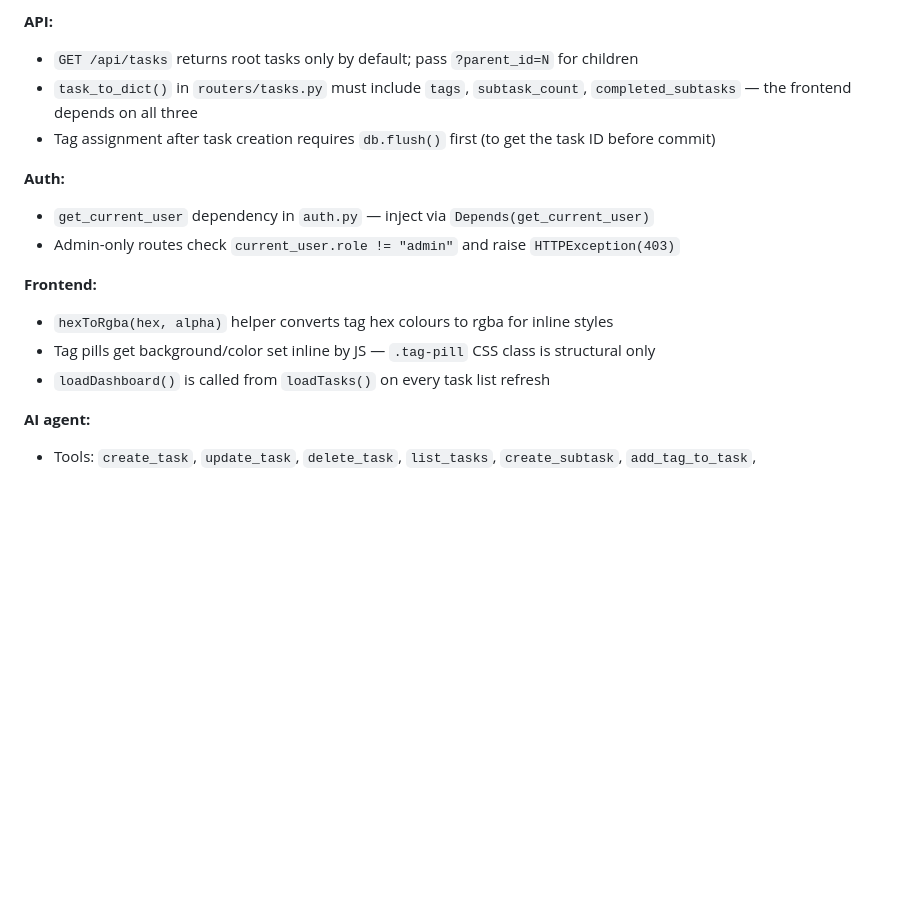
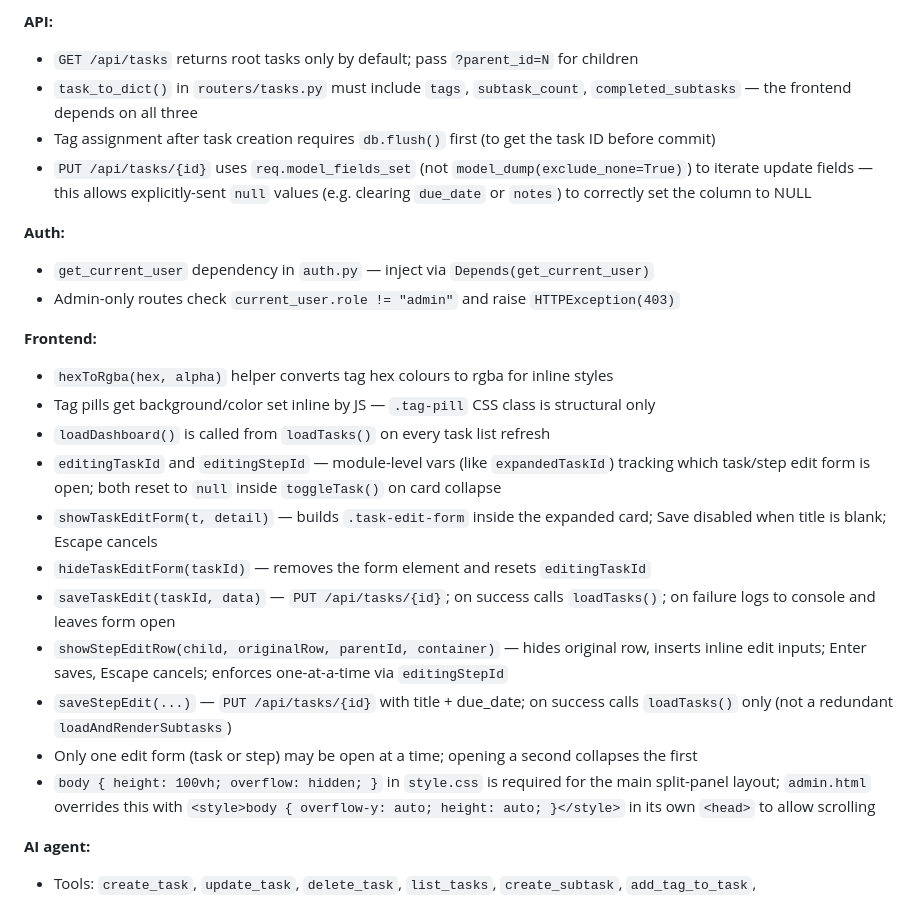
Before and after one commit to chchingyesstyle/mytask, a Markdown page: CLAUDE.md, the part around the change. GitHub-like rendering; blank space fills up the shorter version.

```diff
--- a/CLAUDE.md
+++ b/CLAUDE.md
@@ -41,6 +41,7 @@ python3 -m pytest tests/test_tasks.py -v
 - `GET /api/tasks` returns root tasks only by default; pass `?parent_id=N` for children
 - `task_to_dict()` in `routers/tasks.py` must include `tags`, `subtask_count`, `completed_subtasks` — the frontend depends on all three
 - Tag assignment after task creation requires `db.flush()` first (to get the task ID before commit)
+- `PUT /api/tasks/{id}` uses `req.model_fields_set` (not `model_dump(exclude_none=True)`) to iterate update fields — this allows explicitly-sent `null` values (e.g. clearing `due_date` or `notes`) to correctly set the column to NULL
 
 **Auth:**
 - `get_current_user` dependency in `auth.py` — inject via `Depends(get_current_user)`
@@ -50,6 +51,14 @@ python3 -m pytest tests/test_tasks.py -v
 - `hexToRgba(hex, alpha)` helper converts tag hex colours to rgba for inline styles
 - Tag pills get background/color set inline by JS — `.tag-pill` CSS class is structural only
 - `loadDashboard()` is called from `loadTasks()` on every task list refresh
+- `editingTaskId` and `editingStepId` — module-level vars (like `expandedTaskId`) tracking which task/step edit form is open; both reset to `null` inside `toggleTask()` on card collapse
+- `showTaskEditForm(t, detail)` — builds `.task-edit-form` inside the expanded card; Save disabled when title is blank; Escape cancels
+- `hideTaskEditForm(taskId)` — removes the form element and resets `editingTaskId`
+- `saveTaskEdit(taskId, data)` — `PUT /api/tasks/{id}`; on success calls `loadTasks()`; on failure logs to console and leaves form open
+- `showStepEditRow(child, originalRow, parentId, container)` — hides original row, inserts inline edit inputs; Enter saves, Escape cancels; enforces one-at-a-time via `editingStepId`
+- `saveStepEdit(...)` — `PUT /api/tasks/{id}` with title + due_date; on success calls `loadTasks()` only (not a redundant `loadAndRenderSubtasks`)
+- Only one edit form (task or step) may be open at a time; opening a second collapses the first
+- `body { height: 100vh; overflow: hidden; }` in `style.css` is required for the main split-panel layout; `admin.html` overrides this with `<style>body { overflow-y: auto; height: auto; }</style>` in its own `<head>` to allow scrolling
 
 **AI agent:**
 - Tools: `create_task`, `update_task`, `delete_task`, `list_tasks`, `create_subtask`, `add_tag_to_task`, `remove_tag_from_task`
```
Also changed, not shown: README.md (+3 -1 lines).
